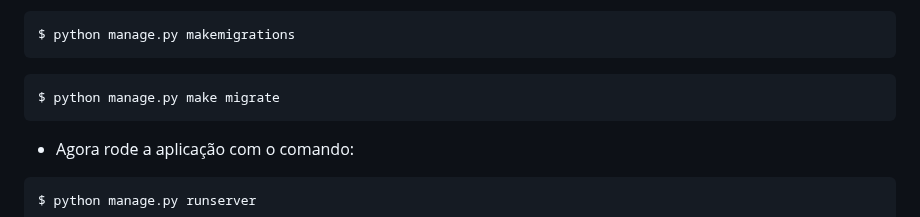
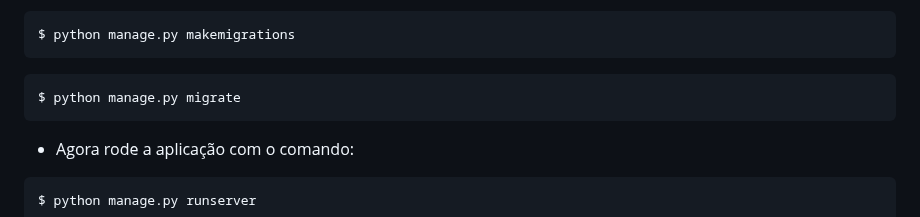
Before and after one commit to gabriel0alvesz/To-do_BD1, a Markdown page: README.md, the part around the change. GitHub-like rendering.

Commit message:
att readme

`````diff
--- a/README.md
+++ b/README.md
@@ -20,7 +20,7 @@ $ python manage.py makemigrations
 ````
 
 ````
-$ python manage.py make migrate
+$ python manage.py migrate
 ````
 
 * Agora rode a aplicação com o comando:
`````
